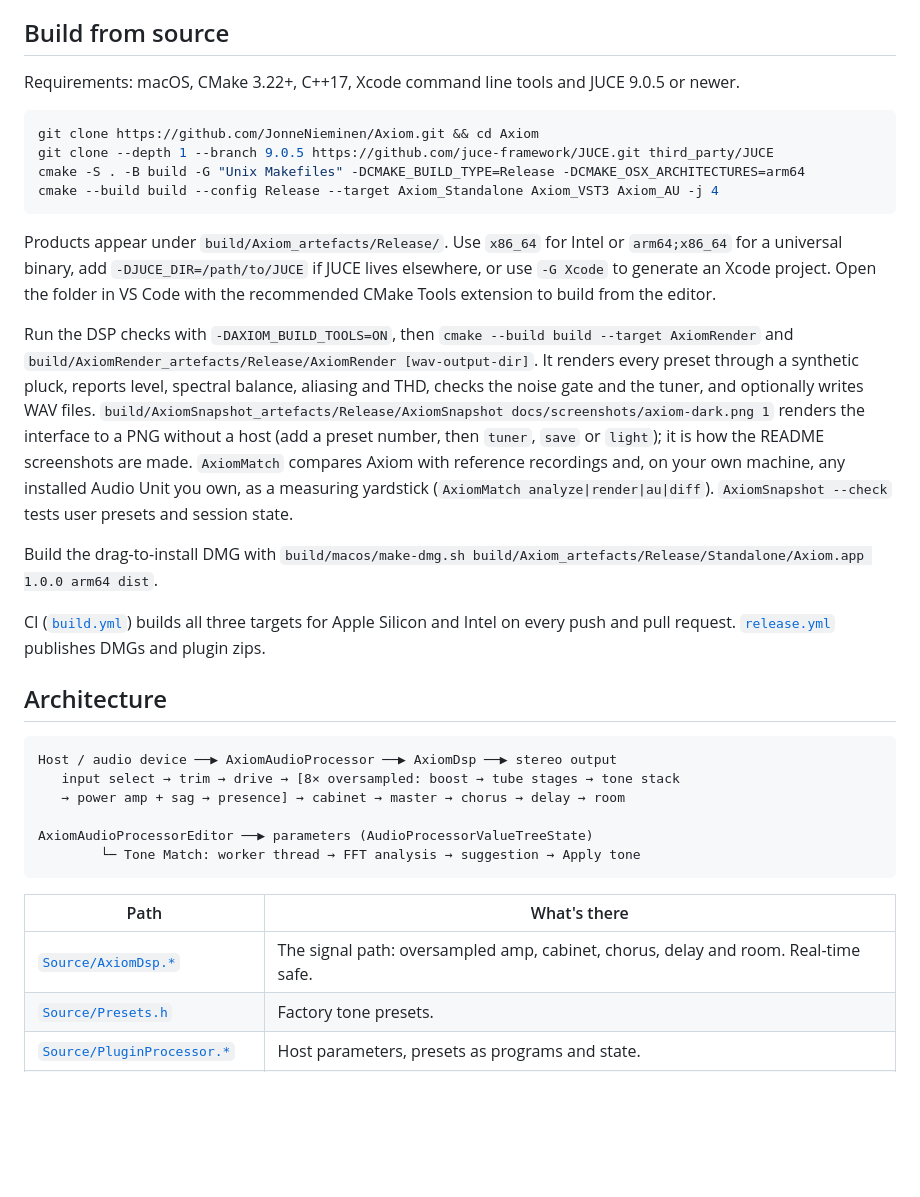
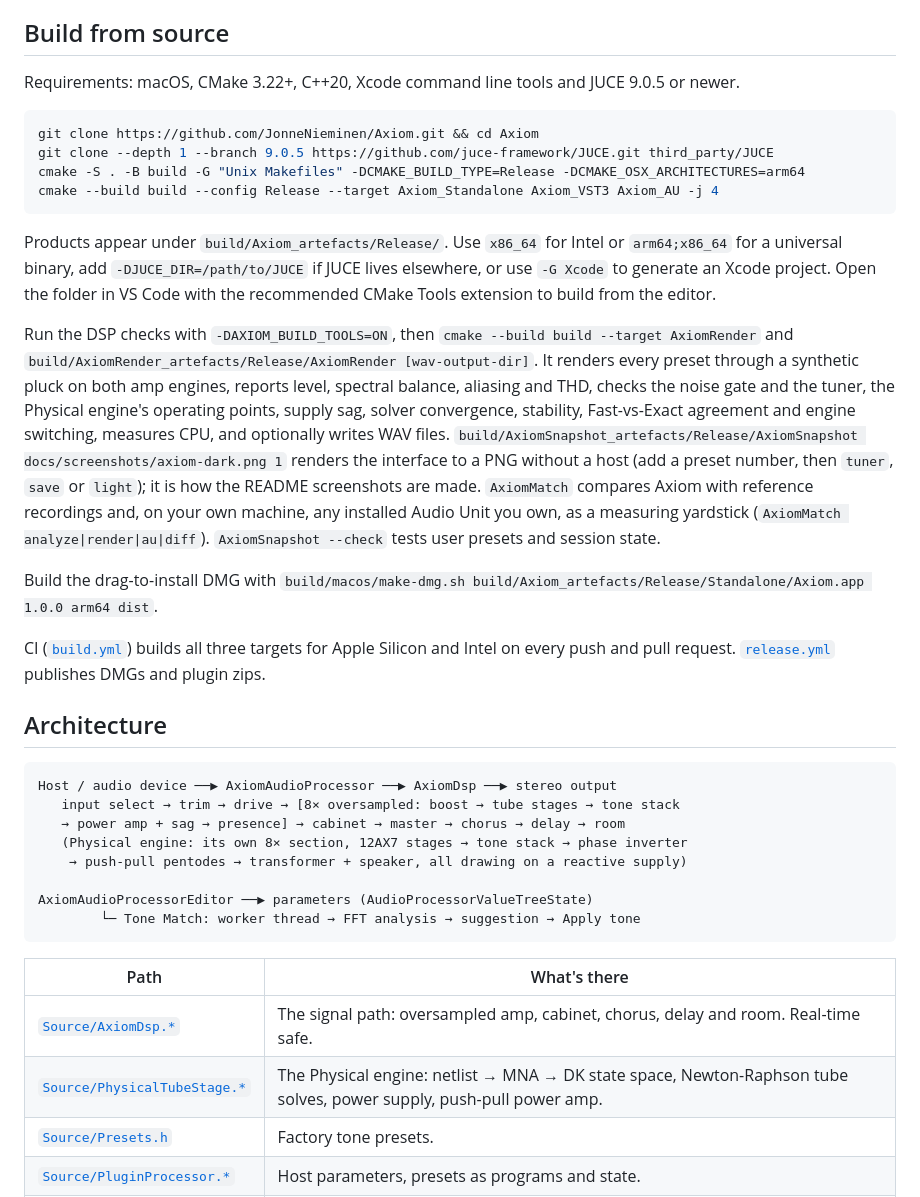
Before and after one commit to JonneNieminen/Axiom, a Markdown page: README.md, the part around one of its changes. GitHub-like rendering; blank space fills up the shorter version.

````diff
--- a/README.md
+++ b/README.md
@@ -122,7 +123,7 @@ Axiom estimates broad spectral balance and signal dynamics; it does not recreate
 
 ## Build from source
 
-Requirements: macOS, CMake 3.22+, C++17, Xcode command line tools and JUCE 9.0.5 or newer.
+Requirements: macOS, CMake 3.22+, C++20, Xcode command line tools and JUCE 9.0.5 or newer.
 
 ```bash
 git clone https://github.com/JonneNieminen/Axiom.git && cd Axiom
@@ -133,7 +134,7 @@ cmake --build build --config Release --target Axiom_Standalone Axiom_VST3 Axiom_
 
 Products appear under `build/Axiom_artefacts/Release/`. Use `x86_64` for Intel or `arm64;x86_64` for a universal binary, add `-DJUCE_DIR=/path/to/JUCE` if JUCE lives elsewhere, or use `-G Xcode` to generate an Xcode project. Open the folder in VS Code with the recommended CMake Tools extension to build from the editor.
 
-Run the DSP checks with `-DAXIOM_BUILD_TOOLS=ON`, then `cmake --build build --target AxiomRender` and `build/AxiomRender_artefacts/Release/AxiomRender [wav-output-dir]`. It renders every preset through a synthetic pluck, reports level, spectral balance, aliasing and THD, checks the noise gate and the tuner, and optionally writes WAV files. `build/AxiomSnapshot_artefacts/Release/AxiomSnapshot docs/screenshots/axiom-dark.png 1` renders the interface to a PNG without a host (add a preset number, then `tuner`, `save` or `light`); it is how the README screenshots are made. `AxiomMatch` compares Axiom with reference recordings and, on your own machine, any installed Audio Unit you own, as a measuring yardstick (`AxiomMatch analyze|render|au|diff`). `AxiomSnapshot --check` tests user presets and session state.
+Run the DSP checks with `-DAXIOM_BUILD_TOOLS=ON`, then `cmake --build build --target AxiomRender` and `build/AxiomRender_artefacts/Release/AxiomRender [wav-output-dir]`. It renders every preset through a synthetic pluck on both amp engines, reports level, spectral balance, aliasing and THD, checks the noise gate and the tuner, the Physical engine's operating points, supply sag, solver convergence, stability, Fast-vs-Exact agreement and engine switching, measures CPU, and optionally writes WAV files. `build/AxiomSnapshot_artefacts/Release/AxiomSnapshot docs/screenshots/axiom-dark.png 1` renders the interface to a PNG without a host (add a preset number, then `tuner`, `save` or `light`); it is how the README screenshots are made. `AxiomMatch` compares Axiom with reference recordings and, on your own machine, any installed Audio Unit you own, as a measuring yardstick (`AxiomMatch analyze|render|au|diff`). `AxiomSnapshot --check` tests user presets and session state.
 
 Build the drag-to-install DMG with `build/macos/make-dmg.sh build/Axiom_artefacts/Release/Standalone/Axiom.app 1.0.0 arm64 dist`.
 
@@ -145,6 +146,8 @@ CI ([`build.yml`](.github/workflows/build.yml)) builds all three targets for App
 Host / audio device ──▶ AxiomAudioProcessor ──▶ AxiomDsp ──▶ stereo output
    input select → trim → drive → [8× oversampled: boost → tube stages → tone stack
    → power amp + sag → presence] → cabinet → master → chorus → delay → room
+   (Physical engine: its own 8× section, 12AX7 stages → tone stack → phase inverter
+    → push-pull pentodes → transformer + speaker, all drawing on a reactive supply)
 
 AxiomAudioProcessorEditor ──▶ parameters (AudioProcessorValueTreeState)
         └─ Tone Match: worker thread → FFT analysis → suggestion → Apply tone
@@ -153,6 +156,7 @@ AxiomAudioProcessorEditor ──▶ parameters (AudioProcessorValueTreeState)
 | Path | What's there |
 |---|---|
 | [`Source/AxiomDsp.*`](Source/AxiomDsp.cpp) | The signal path: oversampled amp, cabinet, chorus, delay and room. Real-time safe. |
+| [`Source/PhysicalTubeStage.*`](Source/PhysicalTubeStage.h) | The Physical engine: netlist → MNA → DK state space, Newton-Raphson tube solves, power supply, push-pull power amp. |
 | [`Source/Presets.h`](Source/Presets.h) | Factory tone presets. |
 | [`Source/PluginProcessor.*`](Source/PluginProcessor.cpp) | Host parameters, presets as programs and state. |
 | [`tools/render`](tools/render/Main.cpp) | `axiom-render`: offline level, balance, aliasing and sample-rate checks. |
````
Also changed, not shown: other parts of README.md (+2 -1 lines), AGENTS.md (+2 -2 lines), docs/PHYSICAL_ENGINE.md (added, +48 -0 lines), docs/screenshots/axiom-dark.png, docs/screenshots/axiom-light.png, 10 other files.
